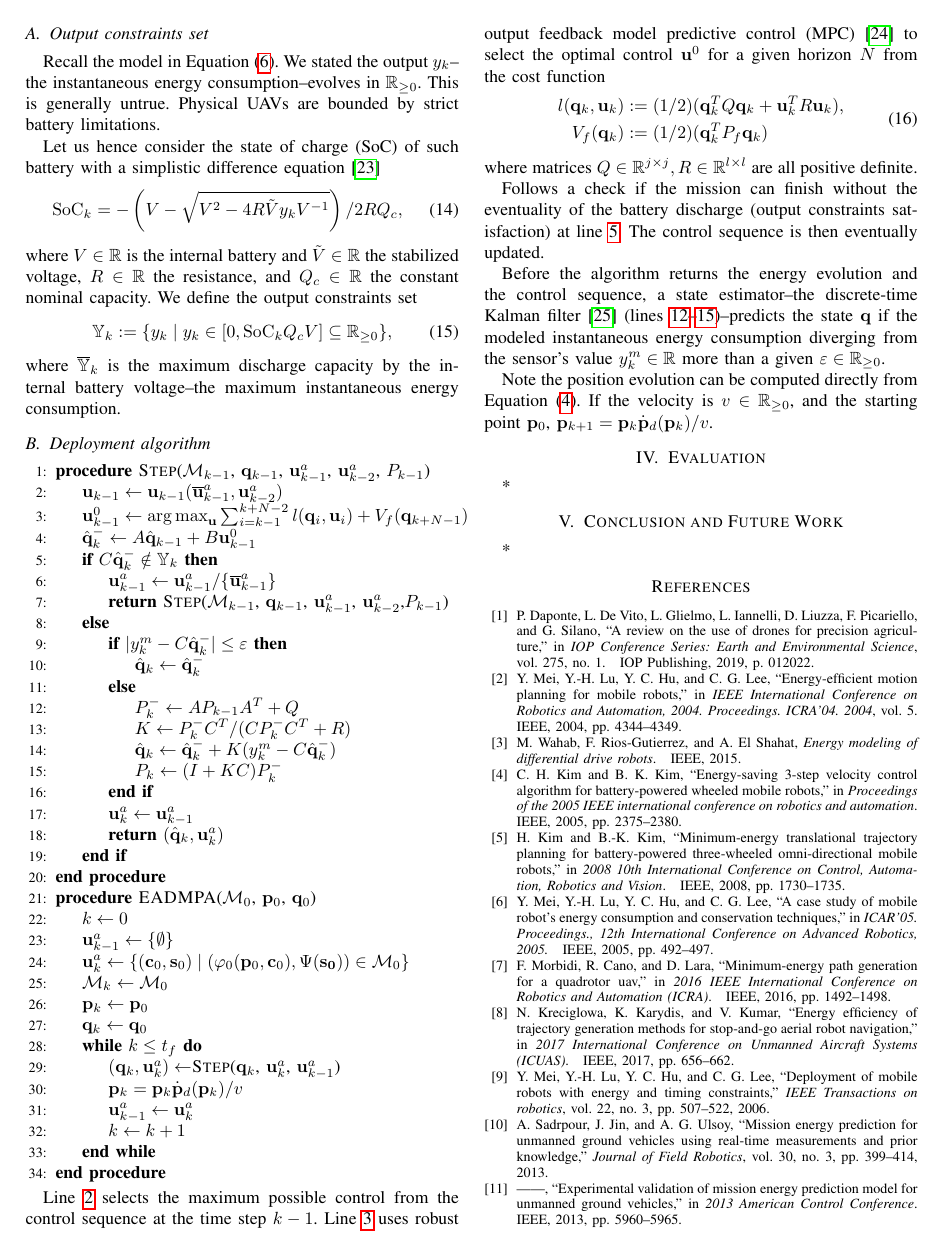
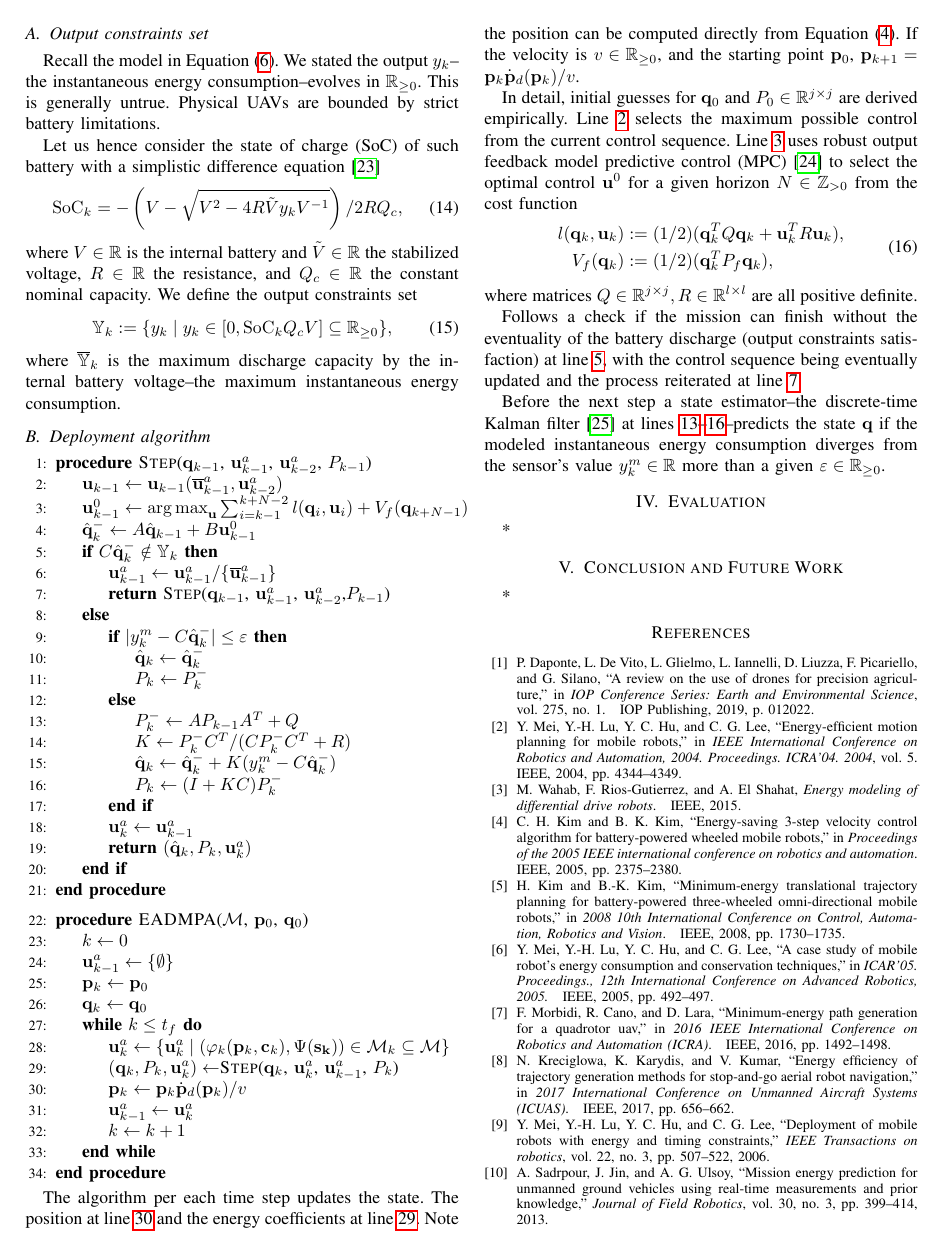
Before and after one commit to adamseew/energy-planning-paper, a LaTeX paper (icra-2021.tex): page 4 of 5. Compiled offline with pdfLaTeX.

Commit message:
updating the algorithm (2)

```diff
--- a/icra-2021.tex
+++ b/icra-2021.tex
@@ -643,7 +643,7 @@ where $\overline{\mathbb{Y}}_k$ is the maximum discharge capacity by the interna
 \subsection{Deployment algorithm}
 
 \begin{algorithmic}[1]
-  \Procedure{Step}{$\mathcal{M}_{k-1}$, $\mathbf{q}_{k-1}$, $\mathbf{u}_{k-1}^a$, $\mathbf{u}_{k-2}^a$, $P_{k-1}$}\label{alg:step}
+  \Procedure{Step}{$\mathbf{q}_{k-1}$, $\mathbf{u}_{k-1}^a$, $\mathbf{u}_{k-2}^a$, $P_{k-1}$}\label{alg:step}
 
   \State $\mathbf{u}_{k-1}\gets {\mathbf{u}_{k-1}(\overline{\mathbf{u}}_{k-1}^a,\mathbf{u}_{k-2}^a)}$\label{alg:max_cont_sequence}
 
@@ -652,10 +652,11 @@ where $\overline{\mathbb{Y}}_k$ is the maximum discharge capacity by the interna
   \State $\hat{\mathbf{q}}_k^-\gets A\hat{\mathbf{q}}_{k-1} + B\mathbf{u}^0_{k-1}$
   \If{$C\hat{\mathbf{q}}_k^-\notin\mathbb{Y}_k$}\label{alg:output_constraints}
     \State $\mathbf{u}^a_{k-1}\gets\mathbf{u}^a_{k-1}/\{\overline{\mathbf{u}}^a_{k-1}\}$
-    \State\Return{\Call{Step}{$\mathcal{M}_{k-1}$, $\mathbf{q}_{k-1}$, $\mathbf{u}^a_{k-1}$, $\mathbf{u}_{k-2}^a$,$P_{k-1}$}}
+    \State\Return{\Call{Step}{$\mathbf{q}_{k-1}$, $\mathbf{u}^a_{k-1}$, $\mathbf{u}_{k-2}^a$,$P_{k-1}$}}\label{alg:recursion}
   \Else
     \If{$\abs{y_k^m-C\hat{\mathbf{q}}_k^-}\leq \varepsilon$}
       \State $\hat{\mathbf{q}}_k\gets\hat{\mathbf{q}}_k^-$\label{alg:evolution}
+      \State $P_k\gets P_k^-$
     \Else
       \State $P_k^-\gets AP_{k-1}A^T+Q$\label{alg:kalman_start}
       \State $K\gets P_k^-C^T/(CP_k^-C^T+R)$
@@ -663,29 +664,21 @@ where $\overline{\mathbb{Y}}_k$ is the maximum discharge capacity by the interna
       \State $P_k\gets(I+KC)P_k^-$\label{alg:kalman_end}
     \EndIf
     \State $\mathbf{u}_{k}^a\gets \mathbf{u}_{k-1}^a$
-    \State\Return{$(\hat{\mathbf{q}}_k,\mathbf{u}_k^a)$}
+    \State\Return{$(\hat{\mathbf{q}}_k,P_k,\mathbf{u}_k^a)$}
   \EndIf
-  %\State $r\gets a\bmod b$
-  %\State $\mathcal{M}_1\gets a\bmod b$
-  %\While{$r\not=0$}\Comment{We have the answer if r is 0}
-  %State $a\gets b$
-  %\State $b\gets r$
-  %\State $r\gets a\bmod b$
-  %\EndWhile\label{euclidendwhile}
-  %\State \textbf{return} $b$\Comment{The gcd is b}
   \EndProcedure
-  \Procedure{EADMPA}{$\mathcal{M}_0$, $\mathbf{p}_0$, $\mathbf{q}_0$}
+\vspace*{1ex}
+  \Procedure{EADMPA}{$\mathcal{M}$, $\mathbf{p}_0$, $\mathbf{q}_0$}
   \State $k\gets 0$
 %  \State $\mathbf{y}\gets \{\emptyset\}$
   \State $\mathbf{u}_{k-1}^a\gets\{\emptyset\}$
-  \State $\mathbf{u}_{k}^a\gets \{(\mathbf{c}_0,\mathbf{s}_0)\mid(\varphi_0(\mathbf{p}_{0},\mathbf{c}_{0}),\Psi(\mathbf{s_{0}}))\in\mathcal{M}_{0}\}$
-  \State $\mathcal{M}_k\gets\mathcal{M}_0$
   \State $\mathbf{p}_k\gets\mathbf{p}_0$
   \State $\mathbf{q}_k\gets\mathbf{q}_0$
   \While{$k \leq t_f$}
 
-    \State $(\mathbf{q}_k,\mathbf{u}_k^a)\gets$\Call{Step}{$\mathbf{q}_{k}$, $\mathbf{u}^a_{k}$, $\mathbf{u}_{k-1}^a$}
-    \State $\mathbf{p}_{k}=\mathbf{p}_k\dot{\mathbf{p}}_d(\mathbf{p}_k)/v$
+    \State $\mathbf{u}_{k}^a\gets \{\mathbf{u}_{k}^a\mid(\varphi_k(\mathbf{p}_{k},\mathbf{c}_{k}),\Psi(\mathbf{s_{k}}))\in\mathcal{M}_{k}\subseteq\mathcal{M}\}$
+    \State $(\mathbf{q}_k,P_k,\mathbf{u}_k^a)\gets$\Call{Step}{$\mathbf{q}_{k}$, $\mathbf{u}^a_{k}$, $\mathbf{u}_{k-1}^a$, $P_k$}\label{alg:en}
+    \State $\mathbf{p}_{k}\gets\mathbf{p}_k\dot{\mathbf{p}}_d(\mathbf{p}_k)/v$\label{alg:pos}
     \State $\mathbf{u}_{k-1}^a\gets\mathbf{u}_{k}^a$
 
 %    \State $\mathbf{y}\gets\mathbf{y}\cup C\hat{\mathbf{q}}_k$
@@ -694,20 +687,20 @@ where $\overline{\mathbb{Y}}_k$ is the maximum discharge capacity by the interna
   \EndProcedure
 \end{algorithmic}
 
-%The algorithm per each time step updates the state. The position at line
+The algorithm per each time step updates the state. The position at line~\ref{alg:pos} and the energy coefficients at line~\ref{alg:en}. Note the position can be computed directly from Equation~(\ref{eq:pd}). If the velocity is $v\in\mathbb{R}_{\geq 0}$, and the starting point $\mathbf{p}_0$, $\mathbf{p}_{k+1}=\mathbf{p}_k\dot{\mathbf{p}}_d(\mathbf{p}_k)/v$.
 
-Line~\ref{alg:max_cont_sequence} selects the maximum possible control from the control sequence at the time step $k-1$. Line~\ref{alg:mpc} uses robust output feedback model predictive control (MPC)~\cite{rawlings2017model} to select the optimal control $\mathbf{u}^0$ for a given horizon $N$ from the cost function
+In detail, initial guesses for $\mathbf{q}_0$ and $P_0\in\mathbb{R}^{j\times j}$ are derived empirically. Line~\ref{alg:max_cont_sequence} selects the maximum possible control from the current control sequence. Line~\ref{alg:mpc} uses robust output feedback model predictive control (MPC)~\cite{rawlings2017model} to select the optimal control $\mathbf{u}^0$ for a given horizon $N\in\mathbb{Z}_{>0}$ from the cost function
 \begin{equation}\begin{split}
   l(\mathbf{q}_k,\mathbf{u}_k)&:=(1/2)(\mathbf{q}_k^TQ\mathbf{q}_k+\mathbf{u}_k^TR\mathbf{u}_k),\\
-  V_f(\mathbf{q}_k)&:=(1/2)(\mathbf{q}_k^TP_f\mathbf{q}_k)
+  V_f(\mathbf{q}_k)&:=(1/2)(\mathbf{q}_k^TP_f\mathbf{q}_k),
 \end{split}\end{equation}
 where matrices $Q\in\mathbb{R}^{j\times j},R\in\mathbb{R}^{l\times l}$ are all positive definite.
 
-Follows a check if the mission can finish without the eventuality of the battery discharge (output constraints satisfaction) at line~\ref{alg:output_constraints}. The control sequence is then eventually updated.
+Follows a check if the mission can finish without the eventuality of the battery discharge (output constraints satisfaction) at line~\ref{alg:output_constraints}, with the control sequence being eventually updated and the process reiterated at line~\ref{alg:recursion}.
 
-Before the algorithm returns the energy evolution and the control sequence, a state estimator--the discrete-time Kalman filter~\cite{simon2006optimal} (lines~\ref{alg:kalman_start}--\ref{alg:kalman_end})--predicts the state $\mathbf{q}$ if the modeled instantaneous energy consumption diverging from the sensor's value $y_k^m\in\mathbb{R}$ more than a given $\varepsilon\in\mathbb{R}_{\geq  0}$.
+Before the next step a state estimator--the discrete-time Kalman filter~\cite{simon2006optimal} at lines~\ref{alg:kalman_start}--\ref{alg:kalman_end}--predicts the state $\mathbf{q}$ if the modeled instantaneous energy consumption diverges from the sensor's value $y_k^m\in\mathbb{R}$ more than a given $\varepsilon\in\mathbb{R}_{\geq  0}$.
 
-Note the position evolution can be computed directly from Equation~(\ref{eq:pd}). If the velocity is $v\in\mathbb{R}_{\geq 0}$, and the starting point $\mathbf{p}_0$, $\mathbf{p}_{k+1}=\mathbf{p}_k\dot{\mathbf{p}}_d(\mathbf{p}_k)/v$.
+
 
 %%%%%%%%%%%%%%%%%%%%
 \section{Evaluation}
```
Also changed, not shown: icra-2021.pdf.
